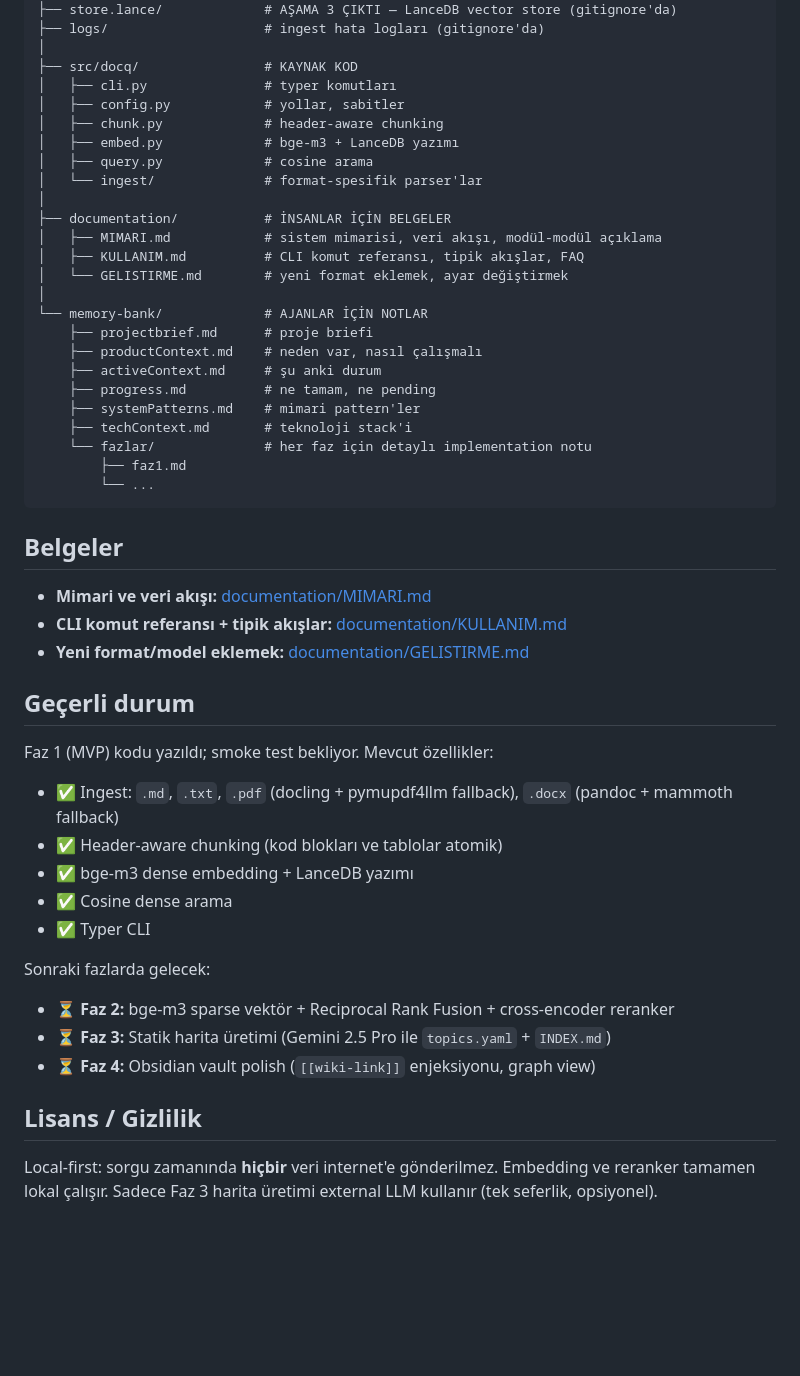
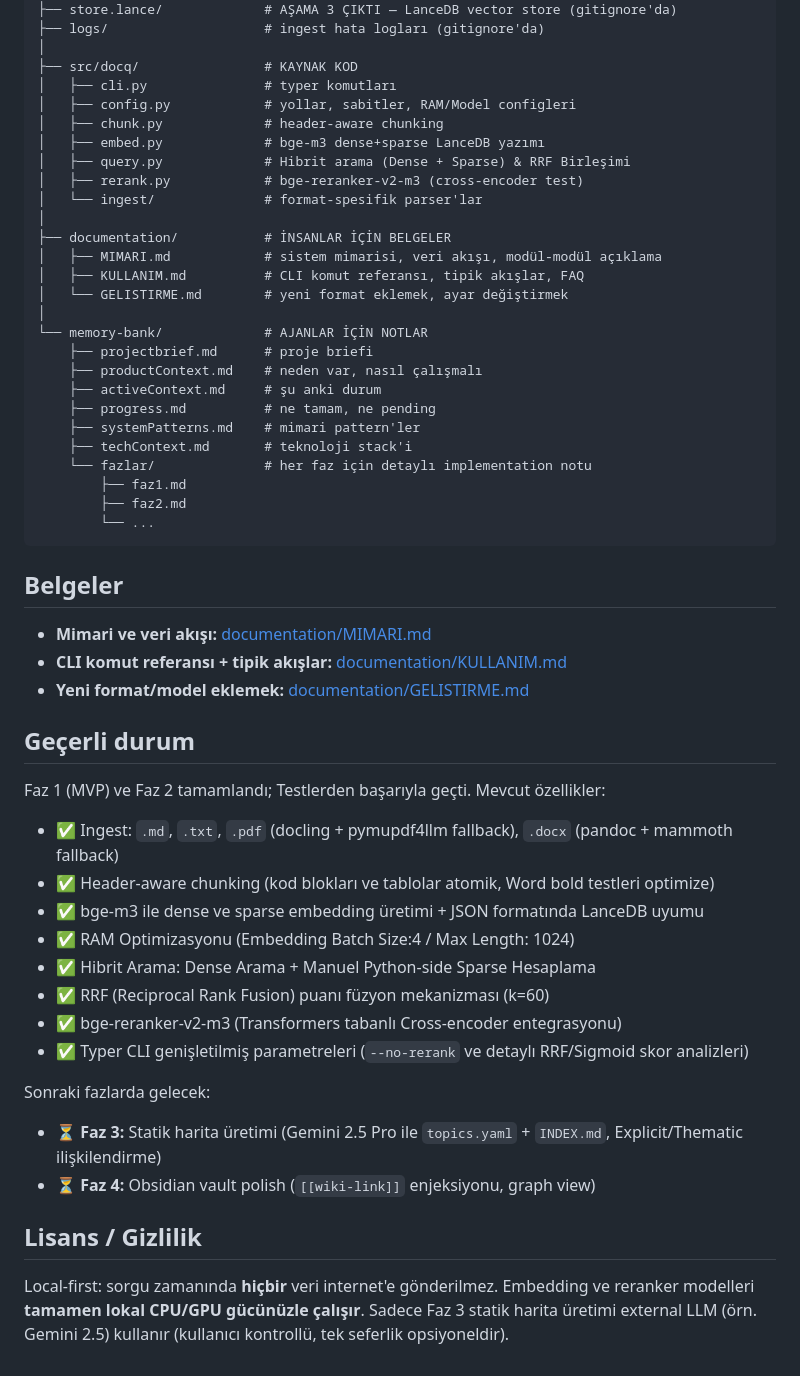
Before and after one commit to preunec-gmbh/doqqy, a Markdown page: README.md, the part around one of its changes. GitHub-like rendering; blank space fills up the shorter version.

````diff
--- a/README.md
+++ b/README.md
@@ -41,10 +41,11 @@ puroje/
 │
 ├── src/docq/                # KAYNAK KOD
 │   ├── cli.py               # typer komutları
-│   ├── config.py            # yollar, sabitler
+│   ├── config.py            # yollar, sabitler, RAM/Model configleri
 │   ├── chunk.py             # header-aware chunking
-│   ├── embed.py             # bge-m3 + LanceDB yazımı
-│   ├── query.py             # cosine arama
+│   ├── embed.py             # bge-m3 dense+sparse LanceDB yazımı
+│   ├── query.py             # Hibrit arama (Dense + Sparse) & RRF Birleşimi
+│   ├── rerank.py            # bge-reranker-v2-m3 (cross-encoder test)
 │   └── ingest/              # format-spesifik parser'lar
 │
 ├── documentation/           # İNSANLAR İÇİN BELGELER
@@ -61,6 +62,7 @@ puroje/
     ├── techContext.md       # teknoloji stack'i
     └── fazlar/              # her faz için detaylı implementation notu
         ├── faz1.md
+        ├── faz2.md
         └── ...
 ```
 
@@ -72,20 +74,22 @@ puroje/
 
 ## Geçerli durum
 
-Faz 1 (MVP) kodu yazıldı; smoke test bekliyor. Mevcut özellikler:
+Faz 1 (MVP) ve Faz 2 tamamlandı; Testlerden başarıyla geçti. Mevcut özellikler:
 
 - ✅ Ingest: `.md`, `.txt`, `.pdf` (docling + pymupdf4llm fallback), `.docx` (pandoc + mammoth fallback)
-- ✅ Header-aware chunking (kod blokları ve tablolar atomik)
-- ✅ bge-m3 dense embedding + LanceDB yazımı
-- ✅ Cosine dense arama
-- ✅ Typer CLI
+- ✅ Header-aware chunking (kod blokları ve tablolar atomik, Word bold testleri optimize)
+- ✅ bge-m3 ile dense ve sparse embedding üretimi + JSON formatında LanceDB uyumu
+- ✅ RAM Optimizasyonu (Embedding Batch Size:4 / Max Length: 1024)
+- ✅ Hibrit Arama: Dense Arama + Manuel Python-side Sparse Hesaplama
+- ✅ RRF (Reciprocal Rank Fusion) puanı füzyon mekanizması (k=60)
+- ✅ bge-reranker-v2-m3 (Transformers tabanlı Cross-encoder entegrasyonu)
+- ✅ Typer CLI genişletilmiş parametreleri (`--no-rerank` ve detaylı RRF/Sigmoid skor analizleri)
 
 Sonraki fazlarda gelecek:
 
-- ⏳ **Faz 2:** bge-m3 sparse vektör + Reciprocal Rank Fusion + cross-encoder reranker
-- ⏳ **Faz 3:** Statik harita üretimi (Gemini 2.5 Pro ile `topics.yaml` + `INDEX.md`)
+- ⏳ **Faz 3:** Statik harita üretimi (Gemini 2.5 Pro ile `topics.yaml` + `INDEX.md`, Explicit/Thematic ilişkilendirme)
 - ⏳ **Faz 4:** Obsidian vault polish (`[[wiki-link]]` enjeksiyonu, graph view)
 
 ## Lisans / Gizlilik
 
-Local-first: sorgu zamanında **hiçbir** veri internet'e gönderilmez. Embedding ve reranker tamamen lokal çalışır. Sadece Faz 3 harita üretimi external LLM kullanır (tek seferlik, opsiyonel).
+Local-first: sorgu zamanında **hiçbir** veri internet'e gönderilmez. Embedding ve reranker modelleri **tamamen lokal CPU/GPU gücünüzle çalışır**. Sadece Faz 3 statik harita üretimi external LLM (örn. Gemini 2.5) kullanır (kullanıcı kontrollü, tek seferlik opsiyoneldir).
````
Also changed, not shown: other parts of README.md (+3 -3 lines).
